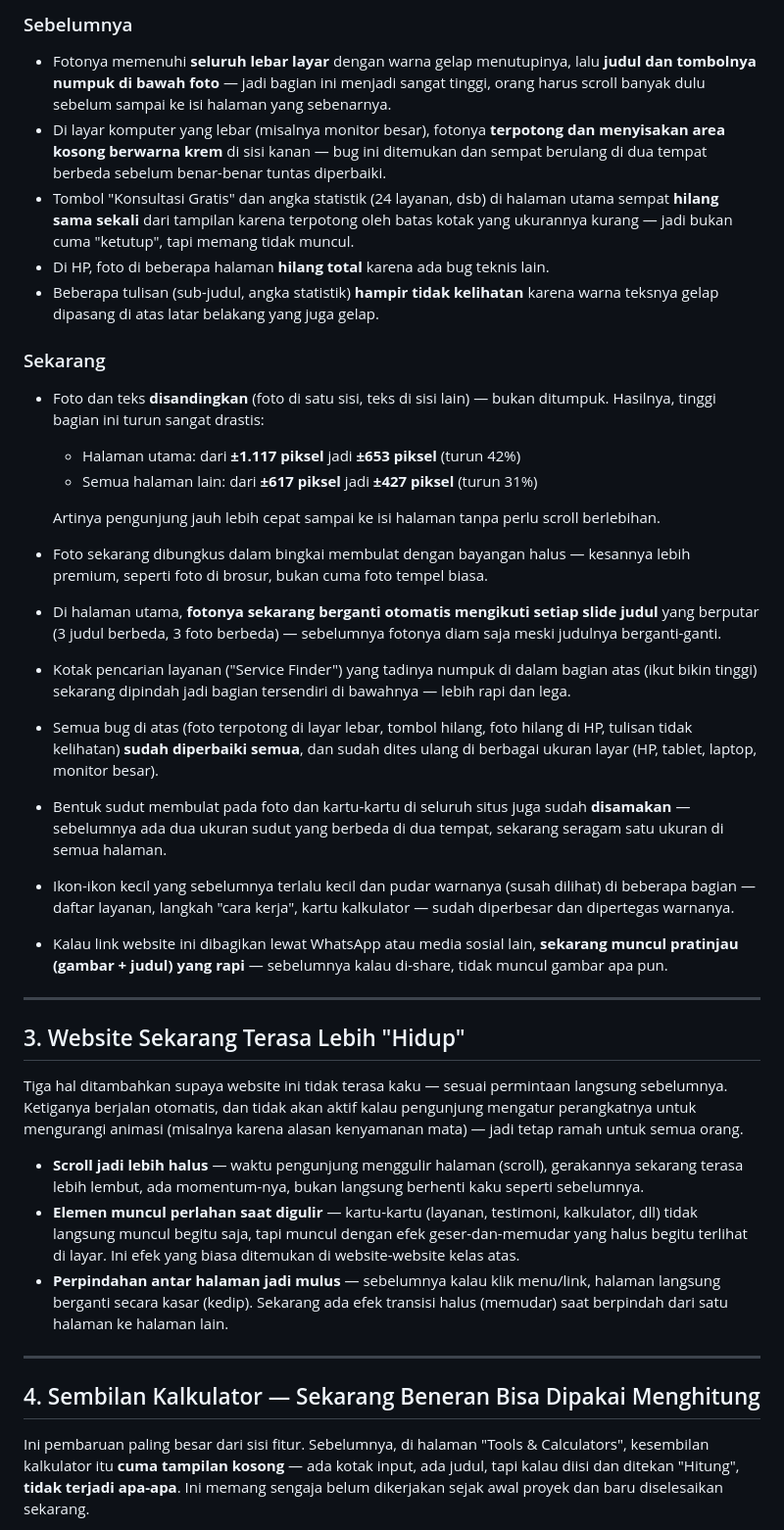
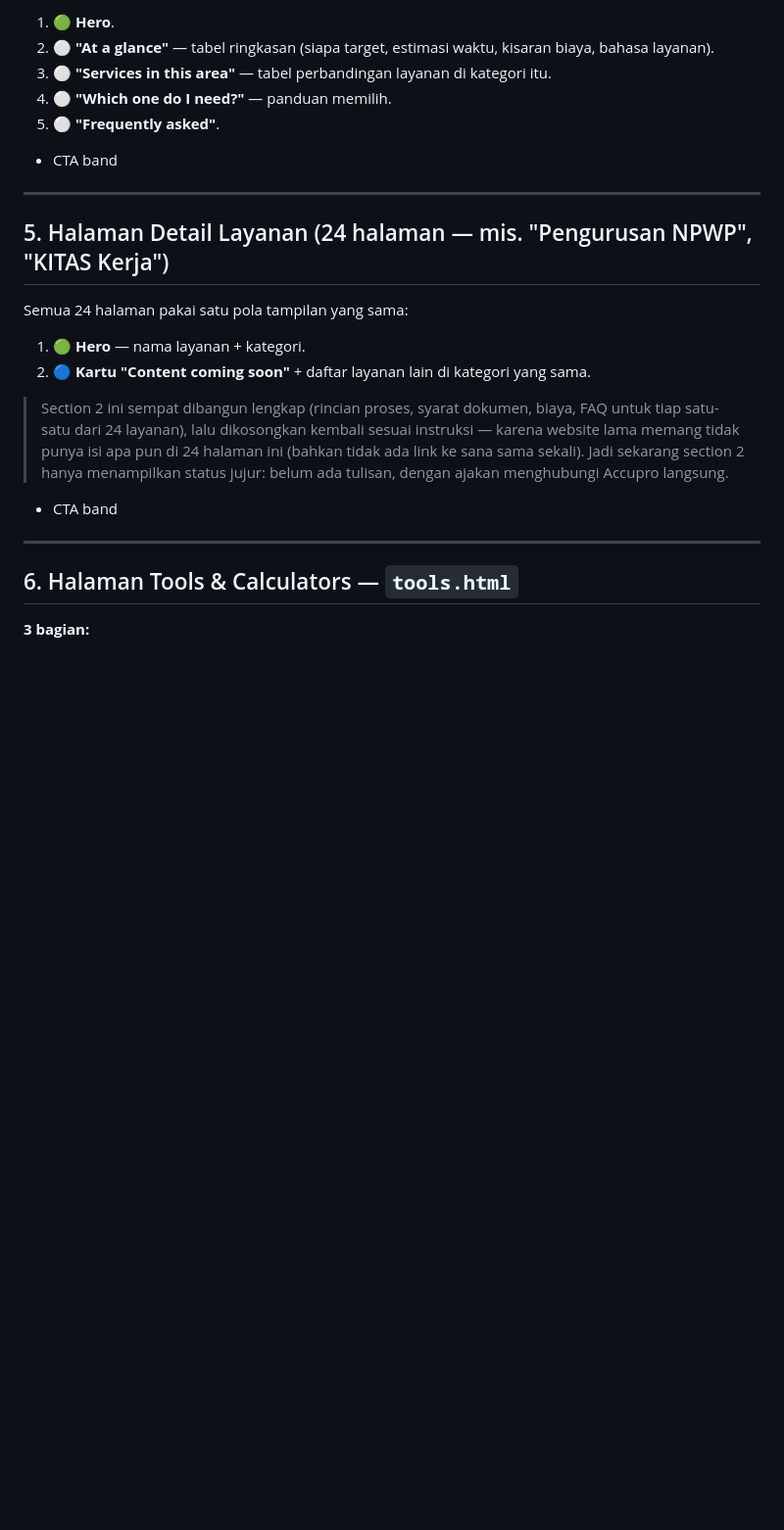
Before and after one commit to supportbyprakasa/accupro-website, a Markdown page: DEVELOPMENT_REPORT.md, the part around one of its changes. Shown at 98% size. Drawn GitHub-style; blank space fills up the shorter version.

```diff
--- a/DEVELOPMENT_REPORT.md
+++ b/DEVELOPMENT_REPORT.md
@@ -47,40 +66,27 @@ Bagian paling atas setiap halaman (yang pertama kali dilihat orang saat membuka
 
-### Sebelumnya
-
-- Fotonya memenuhi **seluruh lebar layar** dengan warna gelap menutupinya, lalu **judul dan tombolnya numpuk di bawah foto** — jadi bagian ini menjadi sangat tinggi, orang harus scroll banyak dulu sebelum sampai ke isi halaman yang sebenarnya.
-- Di layar komputer yang lebar (misalnya monitor besar), fotonya **terpotong dan menyisakan area kosong berwarna krem** di sisi kanan — bug ini ditemukan dan sempat berulang di dua tempat berbeda sebelum benar-benar tuntas diperbaiki.
-- Tombol "Konsultasi Gratis" dan angka statistik (24 layanan, dsb) di halaman utama sempat **hilang sama sekali** dari tampilan karena terpotong oleh batas kotak yang ukurannya kurang — jadi bukan cuma "ketutup", tapi memang tidak muncul.
-- Di HP, foto di beberapa halaman **hilang total** karena ada bug teknis lain.
-- Beberapa tulisan (sub-judul, angka statistik) **hampir tidak kelihatan** karena warna teksnya gelap dipasang di atas latar belakang yang juga gelap.
-
-### Sekarang
-
-- Foto dan teks **disandingkan** (foto di satu sisi, teks di sisi lain) — bukan ditumpuk. Hasilnya, tinggi bagian ini turun sangat drastis:
-  - Halaman utama: dari **±1.117 piksel** jadi **±653 piksel** (turun 42%)
-  - Semua halaman lain: dari **±617 piksel** jadi **±427 piksel** (turun 31%)
-
-  Artinya pengunjung jauh lebih cepat sampai ke isi halaman tanpa perlu scroll berlebihan.
-- Foto sekarang dibungkus dalam bingkai membulat dengan bayangan halus — kesannya lebih premium, seperti foto di brosur, bukan cuma foto tempel biasa.
-- Di halaman utama, **fotonya sekarang berganti otomatis mengikuti setiap slide judul** yang berputar (3 judul berbeda, 3 foto berbeda) — sebelumnya fotonya diam saja meski judulnya berganti-ganti.
-- Kotak pencarian layanan ("Service Finder") yang tadinya numpuk di dalam bagian atas (ikut bikin tinggi) sekarang dipindah jadi bagian tersendiri di bawahnya — lebih rapi dan lega.
-- Semua bug di atas (foto terpotong di layar lebar, tombol hilang, foto hilang di HP, tulisan tidak kelihatan) **sudah diperbaiki semua**, dan sudah dites ulang di berbagai ukuran layar (HP, tablet, laptop, monitor besar).
-- Bentuk sudut membulat pada foto dan kartu-kartu di seluruh situs juga sudah **disamakan** — sebelumnya ada dua ukuran sudut yang berbeda di dua tempat, sekarang seragam satu ukuran di semua halaman.
-- Ikon-ikon kecil yang sebelumnya terlalu kecil dan pudar warnanya (susah dilihat) di beberapa bagian — daftar layanan, langkah "cara kerja", kartu kalkulator — sudah diperbesar dan dipertegas warnanya.
-- Kalau link website ini dibagikan lewat WhatsApp atau media sosial lain, **sekarang muncul pratinjau (gambar + judul) yang rapi** — sebelumnya kalau di-share, tidak muncul gambar apa pun.
+1. 🟢 **Hero**.
+2. ⚪ **"At a glance"** — tabel ringkasan (siapa target, estimasi waktu, kisaran biaya, bahasa layanan).
+3. ⚪ **"Services in this area"** — tabel perbandingan layanan di kategori itu.
+4. ⚪ **"Which one do I need?"** — panduan memilih.
+5. ⚪ **"Frequently asked"**.
++ CTA band
 
 ---
 
-## 3. Website Sekarang Terasa Lebih "Hidup"
+## 5. Halaman Detail Layanan (24 halaman — mis. "Pengurusan NPWP", "KITAS Kerja")
 
-Tiga hal ditambahkan supaya website ini tidak terasa kaku — sesuai permintaan langsung sebelumnya. Ketiganya berjalan otomatis, dan tidak akan aktif kalau pengunjung mengatur perangkatnya untuk mengurangi animasi (misalnya karena alasan kenyamanan mata) — jadi tetap ramah untuk semua orang.
+Semua 24 halaman pakai satu pola tampilan yang sama:
 
-- **Scroll jadi lebih halus** — waktu pengunjung menggulir halaman (scroll), gerakannya sekarang terasa lebih lembut, ada momentum-nya, bukan langsung berhenti kaku seperti sebelumnya.
-- **Elemen muncul perlahan saat digulir** — kartu-kartu (layanan, testimoni, kalkulator, dll) tidak langsung muncul begitu saja, tapi muncul dengan efek geser-dan-memudar yang halus begitu terlihat di layar. Ini efek yang biasa ditemukan di website-website kelas atas.
-- **Perpindahan antar halaman jadi mulus** — sebelumnya kalau klik menu/link, halaman langsung berganti secara kasar (kedip). Sekarang ada efek transisi halus (memudar) saat berpindah dari satu halaman ke halaman lain.
+1. 🟢 **Hero** — nama layanan + kategori.
+2. 🔵 **Kartu "Content coming soon"** + daftar layanan lain di kategori yang sama.
+
+> Section 2 ini sempat dibangun lengkap (rincian proses, syarat dokumen, biaya, FAQ untuk tiap satu-satu dari 24 layanan), lalu dikosongkan kembali sesuai instruksi — karena website lama memang tidak punya isi apa pun di 24 halaman ini (bahkan tidak ada link ke sana sama sekali). Jadi sekarang section 2 hanya menampilkan status jujur: belum ada tulisan, dengan ajakan menghubungi Accupro langsung.
+
++ CTA band
 
 ---
 
-## 4. Sembilan Kalkulator — Sekarang Beneran Bisa Dipakai Menghitung
+## 6. Halaman Tools & Calculators — `tools.html`
 
-Ini pembaruan paling besar dari sisi fitur. Sebelumnya, di halaman "Tools & Calculators", kesembilan kalkulator itu **cuma tampilan kosong** — ada kotak input, ada judul, tapi kalau diisi dan ditekan "Hitung", **tidak terjadi apa-apa**. Ini memang sengaja belum dikerjakan sejak awal proyek dan baru diselesaikan sekarang.
+**3 bagian:**
 
```
Also changed, not shown: other parts of DEVELOPMENT_REPORT.md (+104 -64 lines).
